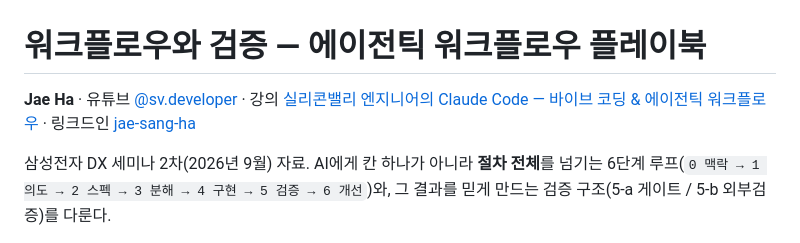
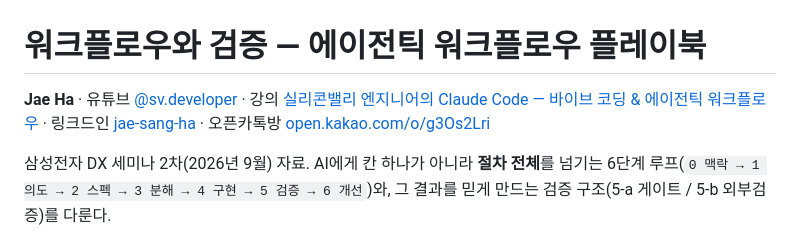
Before and after one commit to jha0313/agentic-workflow-playbook, a Markdown page: README.md, the part around the change. Drawn GitHub-style.

Commit message:
README: 오픈카톡방 링크 추가
Co-Authored-By: Claude Fable 5.1 <noreply@anthropic.com>
Claude-Session: https://claude.ai/code/session_01DJvA2eiSAQxssnjdPnTNEW

```diff
--- a/README.md
+++ b/README.md
@@ -1,6 +1,6 @@
 # 워크플로우와 검증 — 에이전틱 워크플로우 플레이북
 
-**Jae Ha** · 유튜브 [@sv.developer](https://www.youtube.com/@sv.developer) · 강의 [실리콘밸리 엔지니어의 Claude Code — 바이브 코딩 & 에이전틱 워크플로우](https://fastcampus.co.kr/data_online_svvibecoding) · 링크드인 [jae-sang-ha](https://www.linkedin.com/in/jae-sang-ha/)
+**Jae Ha** · 유튜브 [@sv.developer](https://www.youtube.com/@sv.developer) · 강의 [실리콘밸리 엔지니어의 Claude Code — 바이브 코딩 & 에이전틱 워크플로우](https://fastcampus.co.kr/data_online_svvibecoding) · 링크드인 [jae-sang-ha](https://www.linkedin.com/in/jae-sang-ha/) · 오픈카톡방 [open.kakao.com/o/g3Os2Lri](https://open.kakao.com/o/g3Os2Lri)
 
 삼성전자 DX 세미나 2차(2026년 9월) 자료. AI에게 칸 하나가 아니라 **절차 전체**를 넘기는 6단계 루프(`0 맥락 → 1 의도 → 2 스펙 → 3 분해 → 4 구현 → 5 검증 → 6 개선`)와, 그 결과를 믿게 만드는 검증 구조(5-a 게이트 / 5-b 외부검증)를 다룬다.
 
```
